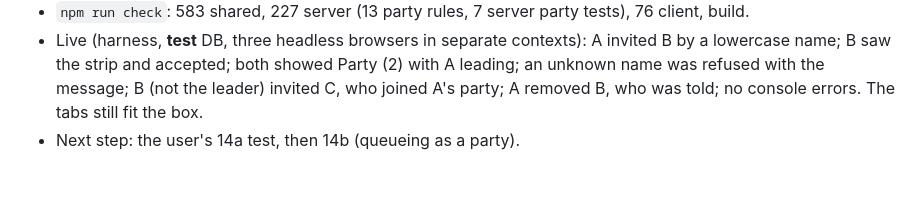
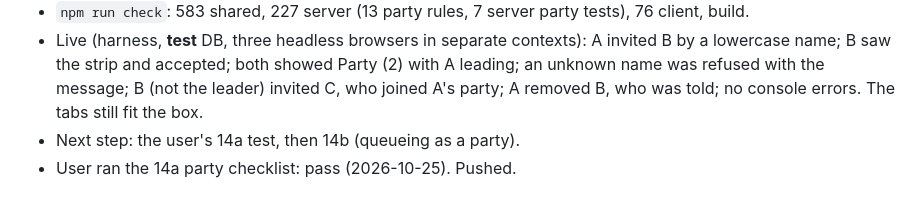
Before and after one commit to amkashyap1220/Serfdom, a Markdown page: docs/WORK_LOG.md, the part around the change. Rendered like a GitHub page.

```diff
--- a/docs/WORK_LOG.md
+++ b/docs/WORK_LOG.md
@@ -753,3 +753,4 @@ Phase numbering follows the 27-phase roadmap (D-124; entries before 2026-10-24 u
 - `npm run check`: 583 shared, 227 server (13 party rules, 7 server party tests), 76 client, build.
 - Live (harness, **test** DB, three headless browsers in separate contexts): A invited B by a lowercase name; B saw the strip and accepted; both showed Party (2) with A leading; an unknown name was refused with the message; B (not the leader) invited C, who joined A's party; A removed B, who was told; no console errors. The tabs still fit the box.
 - Next step: the user's 14a test, then 14b (queueing as a party).
+- User ran the 14a party checklist: pass (2026-10-25). Pushed.
```
Also changed, not shown: docs/ROADMAP.md (+1 -1 lines).
